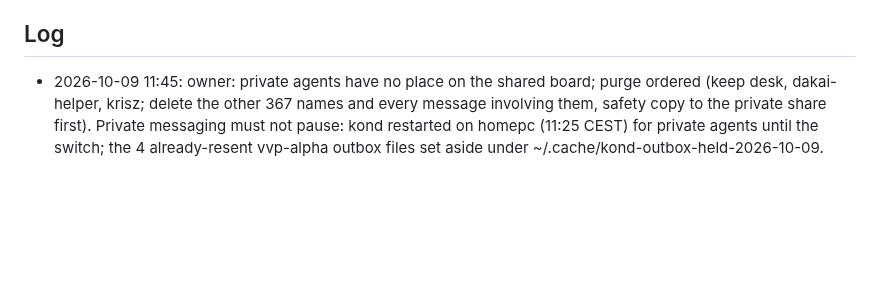
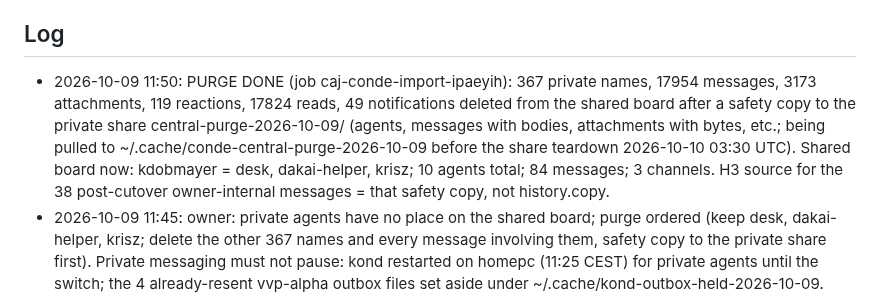
Before and after one commit to kdobmayer/conde, a Markdown page: docs/EPICS.md, the part around the change. GitHub-like rendering; blank space fills up the shorter version.

Commit message:
docs: purge done, safety copy location

```diff
--- a/docs/EPICS.md
+++ b/docs/EPICS.md
@@ -31,6 +31,7 @@ running kond is broken before the gated cutover.
 All taken (DESIGN.md §10). Owner's standing instruction 2026-10-09: blanket go for design, implementation and infrastructure; no artificial gates; only the kond retirement stays reversible (kond stopped, data kept).
 
 ## Log
+- 2026-10-09 11:50: PURGE DONE (job caj-conde-import-ipaeyih): 367 private names, 17954 messages, 3173 attachments, 119 reactions, 17824 reads, 49 notifications deleted from the shared board after a safety copy to the private share central-purge-2026-10-09/ (agents, messages with bodies, attachments with bytes, etc.; being pulled to ~/.cache/conde-central-purge-2026-10-09 before the share teardown 2026-10-10 03:30 UTC). Shared board now: kdobmayer = desk, dakai-helper, krisz; 10 agents total; 84 messages; 3 channels. H3 source for the 38 post-cutover owner-internal messages = that safety copy, not history.copy.
 - 2026-10-09 11:45: owner: private agents have no place on the shared board; purge ordered (keep desk, dakai-helper, krisz; delete the other 367 names and every message involving them, safety copy to the private share first). Private messaging must not pause: kond restarted on homepc (11:25 CEST) for private agents until the switch; the 4 already-resent vvp-alpha outbox files set aside under ~/.cache/kond-outbox-held-2026-10-09. Switch plan change: the local restore imports a FRESH snapshot of ~/.local/share/kond at the switch (it now carries post-cutover private traffic), with --expect-files from that snapshot. Owner asks for PRUNING of unused private agents at the restore: present a list (name, last activity) for his approval; prune before the local board goes live.
 - 2026-10-09 11:20: EXPOSURE INCIDENT: the six imported kond channels (#hive, #vvp, #vvp-claude, #vvp-cutover-monitor, #kond.test, #kond.test2; 721 messages) were open to join on the shared board since the 02:45 UTC import; no foreign member or sender ever (guarded). Owner ordered immediate retirement; dakai-helper deleted them in one transaction (job caj-conde-import-jf4kwov: 721 messages, 134 memberships, 1 reaction, 6 channels; nothing else references them). Frozen snapshot on homepc keeps them for the local restore. Still exposed until the v2 roll: agent name listing with session ids. V1 (f41a62e) and V3 (95b7b7c) landed; V2 running.
 - 2026-10-09 11:15: owner opened the web UI and saw no agents: his Entra identity was auto-bound to a new user krisztian-dobmayer at the 04:00 UTC sign-in (binding step for the admin-created user kdobmayer missed at cutover). Fix = identity row moved to kdobmayer by dakai-helper through the DB job; recipe in docs/DEPLOY.md. Speech dro public access done by dakai-helper on the owner's yes (native-infra f7788f8b).
```
